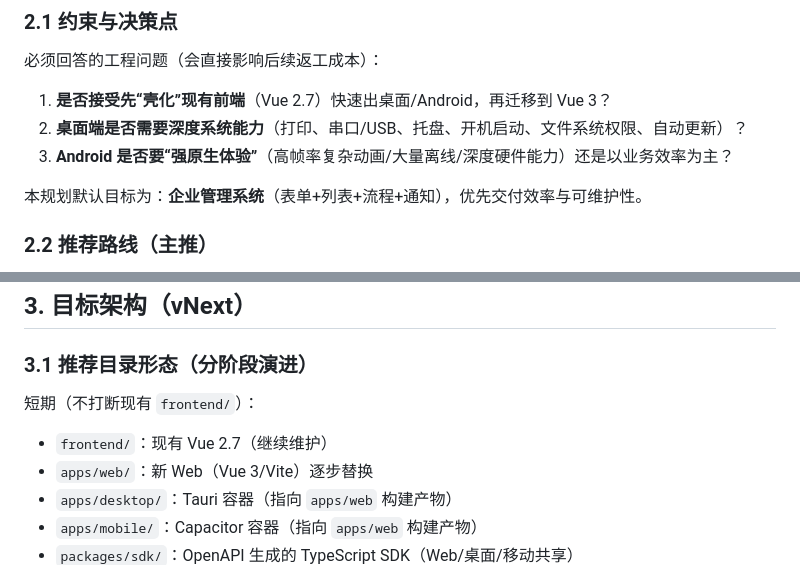
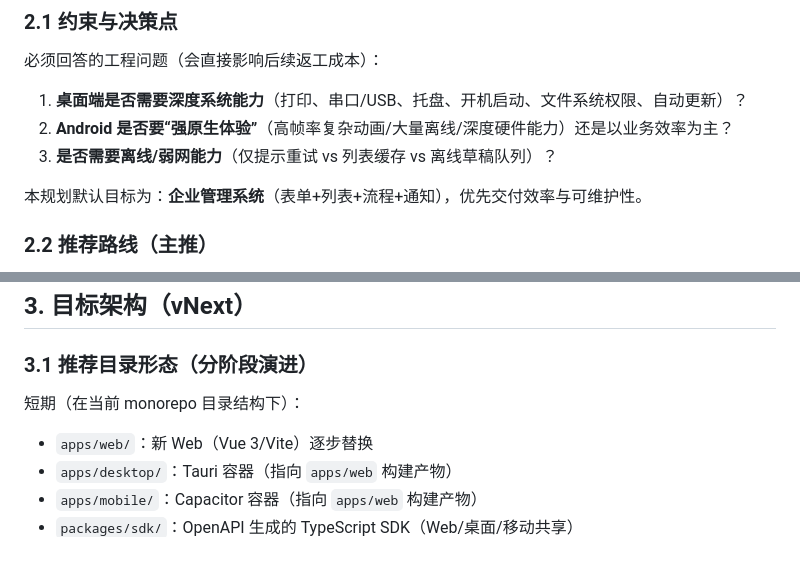
Before and after one commit to fxxsj/work_order, a Markdown page: docs/MULTI_PLATFORM_CLIENT_PLAN.md, 2 parts joined by grey strips. Drawn GitHub-style.

```diff
--- a/docs/MULTI_PLATFORM_CLIENT_PLAN.md
+++ b/docs/MULTI_PLATFORM_CLIENT_PLAN.md
@@ -44,9 +45,9 @@
 
 必须回答的工程问题（会直接影响后续返工成本）：
 
-1. **是否接受先“壳化”现有前端**（Vue 2.7）快速出桌面/Android，再迁移到 Vue 3？
-2. **桌面端是否需要深度系统能力**（打印、串口/USB、托盘、开机启动、文件系统权限、自动更新）？
-3. **Android 是否要“强原生体验”**（高帧率复杂动画/大量离线/深度硬件能力）还是以业务效率为主？
+1. **桌面端是否需要深度系统能力**（打印、串口/USB、托盘、开机启动、文件系统权限、自动更新）？
+2. **Android 是否要“强原生体验”**（高帧率复杂动画/大量离线/深度硬件能力）还是以业务效率为主？
+3. **是否需要离线/弱网能力**（仅提示重试 vs 列表缓存 vs 离线草稿队列）？
 
 本规划默认目标为：**企业管理系统**（表单+列表+流程+通知），优先交付效率与可维护性。
 
@@ -79,9 +80,8 @@
 
 ### 3.1 推荐目录形态（分阶段演进）
 
-短期（不打断现有 `frontend/`）：
+短期（在当前 monorepo 目录结构下）：
 
-- `frontend/`：现有 Vue 2.7（继续维护）
 - `apps/web/`：新 Web（Vue 3/Vite）逐步替换
 - `apps/desktop/`：Tauri 容器（指向 `apps/web` 构建产物）
 - `apps/mobile/`：Capacitor 容器（指向 `apps/web` 构建产物）
```
Also changed, not shown: other parts of docs/MULTI_PLATFORM_CLIENT_PLAN.md (+17 -11 lines).
